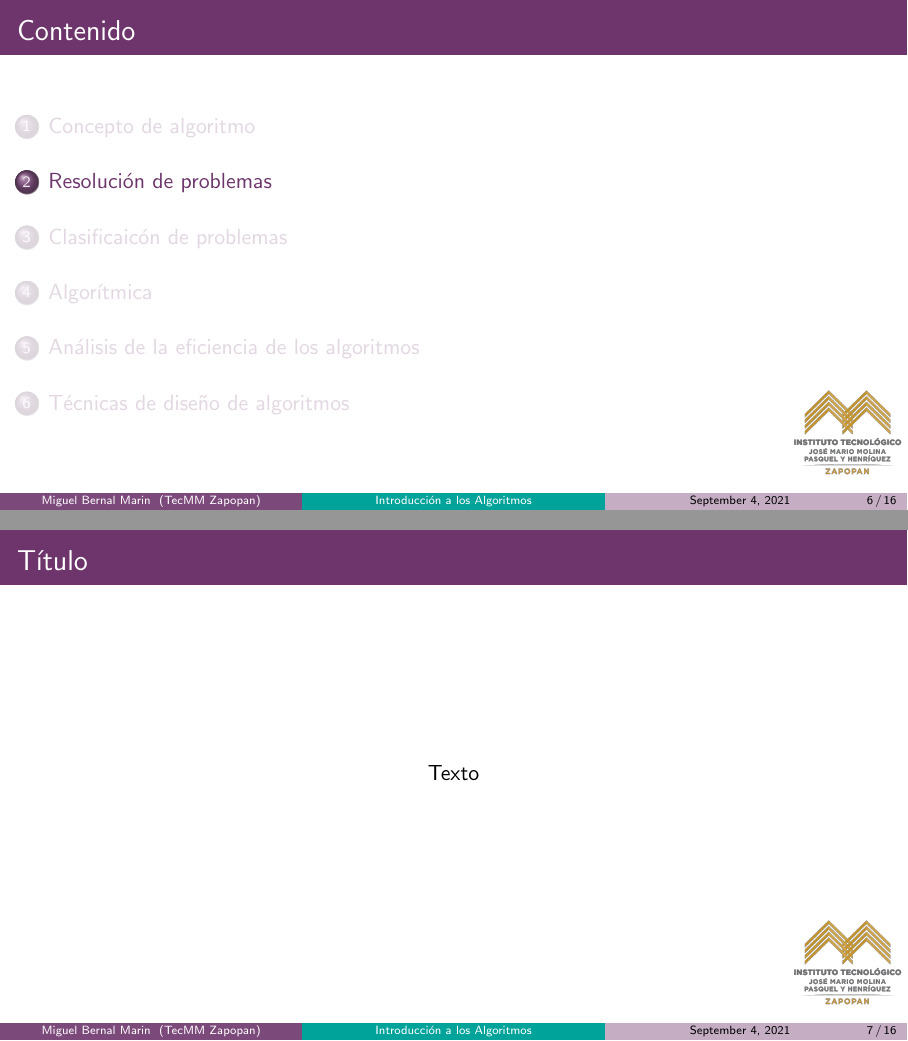
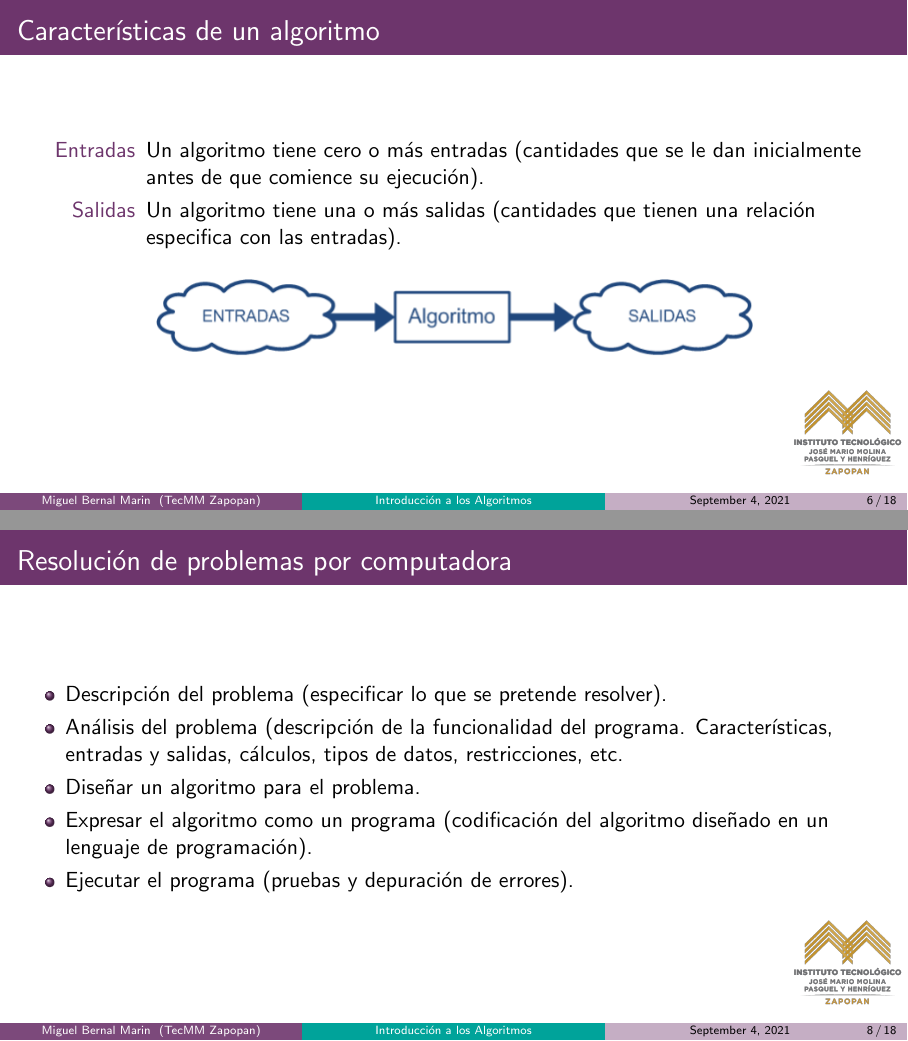
Before and after one commit to miguelinux/materia-ayda, LaTeX slides (slides/01-introduccion/01-introduccion.tex, which reads slides/01-introduccion/contenido.tex): pages 6 and 7 of 16 before the commit and pages 6 and 8 of 18 after it, joined at a grey line. Compiled offline with pdfLaTeX.

Commit message:
introducción: resolución de problemas

```diff
--- a/slides/01-introduccion/contenido.tex
+++ b/slides/01-introduccion/contenido.tex
@@ -35,9 +35,31 @@
   \end{description}
 \end{frame}
 
+\begin{frame}[c]{Características de un algoritmo}
+  \begin{description}
+    \item[Entradas] Un algoritmo tiene cero o más entradas (cantidades que se
+      le dan inicialmente antes de que comience su ejecución).
+    \item[Salidas] Un algoritmo tiene una o más salidas (cantidades que tienen
+      una relación especifica con las entradas).
+  \end{description}
+  \begin{center}
+    \includegraphics[scale=0.5]{01-entradas-salidas.png}
+  \end{center}
+\end{frame}
+
 \section{Resolución de problemas}
 
-\begin{frame}[c]{Título}
-    \begin{center}
-        Texto
-    \end{center}
+\begin{frame}[c]{Resolución de problemas por computadora}
+  \begin{itemize}
+    \item Descripción del problema (especificar lo que se pretende resolver).
+    \item Análisis del problema (descripción de la funcionalidad del programa.
+      Características, entradas y salidas, cálculos, tipos de datos,
+      restricciones, etc.
+    \item Diseñar un algoritmo para el problema.
+    \item Expresar el algoritmo como un programa (codificación del algoritmo
+      diseñado en un lenguaje de programación).
+    \item Ejecutar el programa (pruebas y depuración de errores).
+  \end{itemize}
+\end{frame}
+
+\begin{frame}[c]{Resolución de problemas por computadora}
```
Also changed, not shown: slides/img/01-entradas-salidas.png (added), slides/img/01-problema-programa.png (added), slides/01-introduccion/contenido.tex (3 more changed lines).
